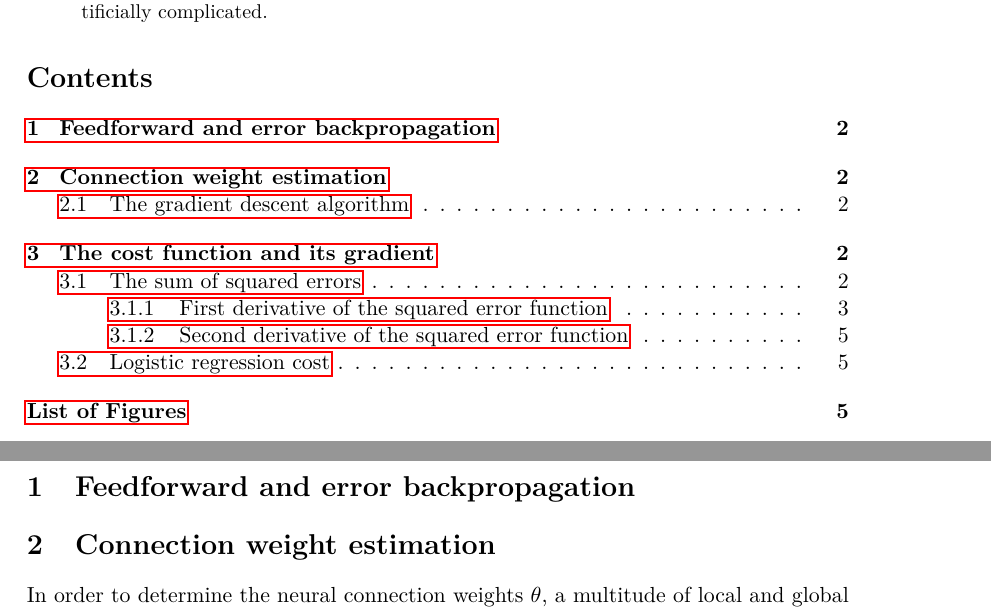
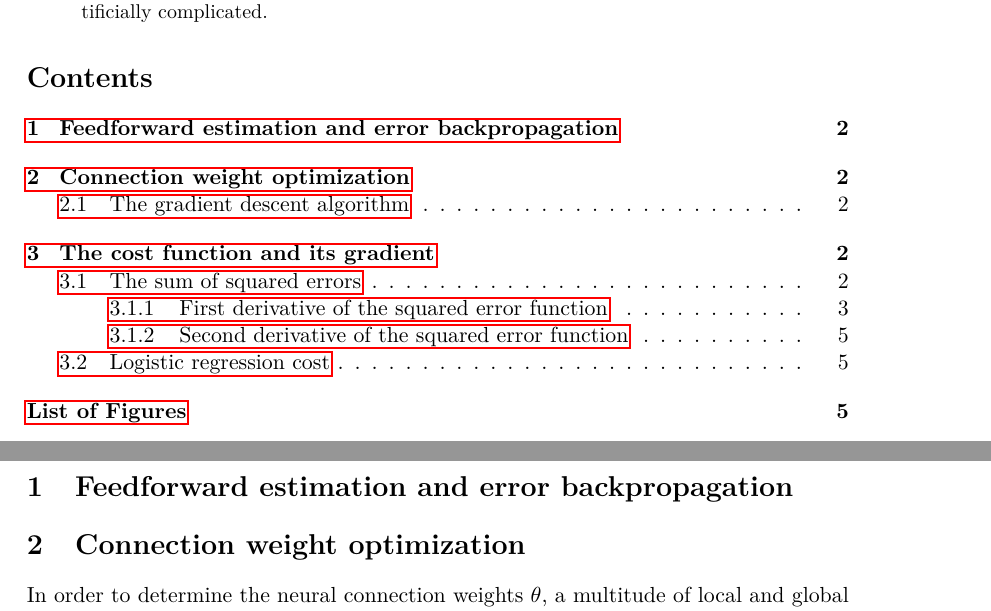
Before and after one commit to sunsided/neural-latex, a LaTeX paper (main.tex): two parts of pages 1 and 2 of 7, joined at a grey line, cut so that both start at the same text. Compiled offline with pdfLaTeX.

Commit message:
changed chapter names

```diff
--- a/main.tex
+++ b/main.tex
@@ -129,9 +129,9 @@
 \tableofcontents
 \clearpage
 
-\section{Feedforward and error backpropagation}
+\section{Feedforward estimation and error backpropagation}
 
-\section{Connection weight estimation}
+\section{Connection weight optimization}
 
 In order to determine the neural connection weights $\theta$, a multitude of local and global optimization algorithms can be used.
 One of the most widely used (or at least discussed) algorithms \todo{yeah ... where?} is the \textit{gradient descent}, described in \cref{sec:gradientdescent}.
```
